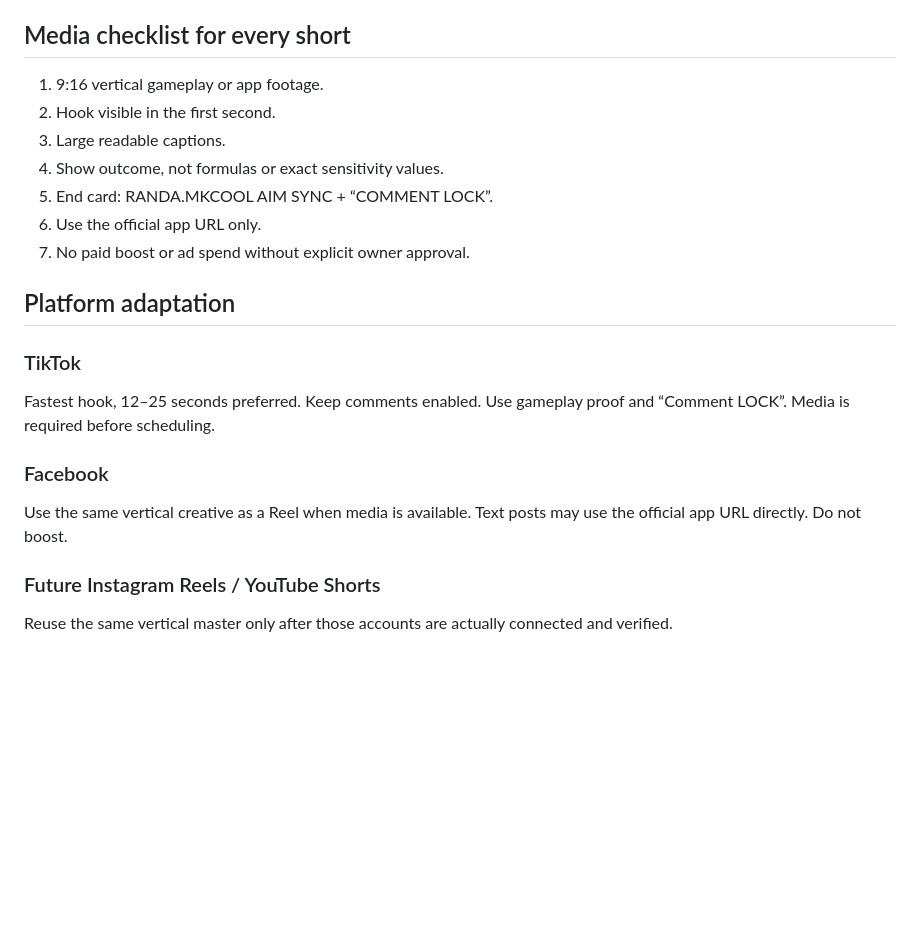
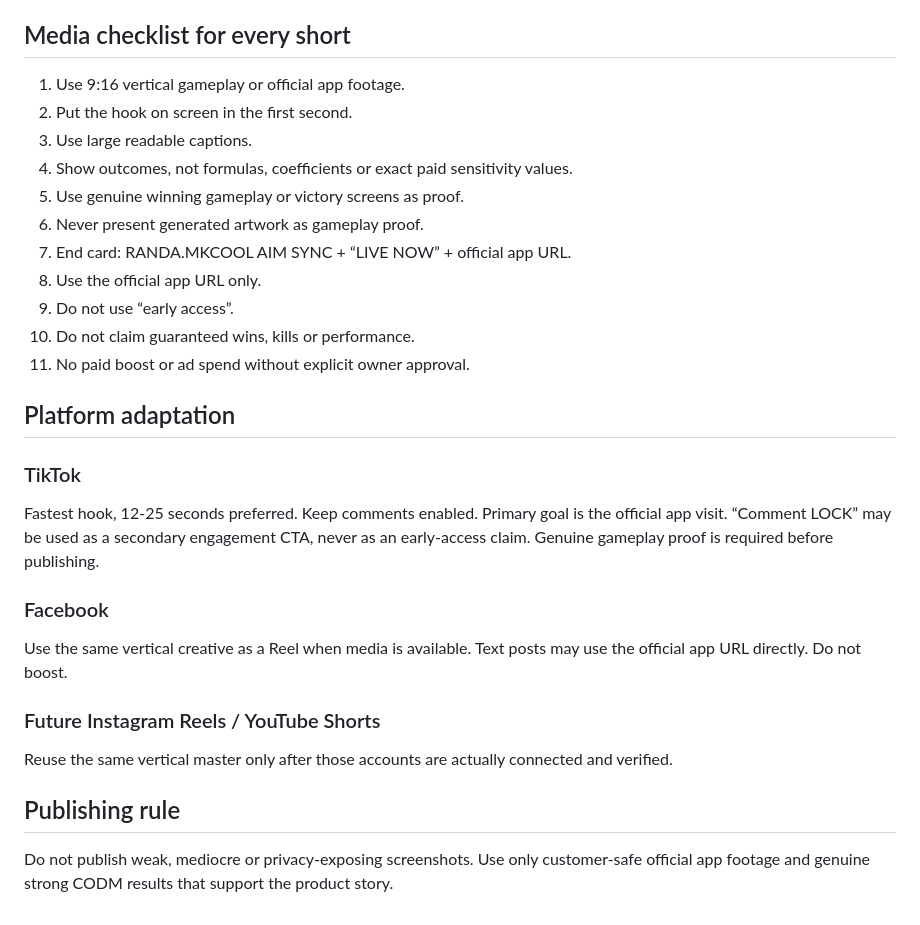
Before and after one commit to pmnow6851-cyber/Randa, a Markdown page: SOCIAL-CONTENT-QUEUE.md, the part around one of its changes. GitHub-like rendering; blank space fills up the shorter version.

```diff
--- a/SOCIAL-CONTENT-QUEUE.md
+++ b/SOCIAL-CONTENT-QUEUE.md
@@ -74,21 +83,29 @@ CAPTION: RANDA.MKCOOL Aim Sync is live. £9.99 one-time. Official app: https://p
 
 ## Media checklist for every short
 
-1. 9:16 vertical gameplay or app footage.
-2. Hook visible in the first second.
-3. Large readable captions.
-4. Show outcome, not formulas or exact sensitivity values.
-5. End card: RANDA.MKCOOL AIM SYNC + “COMMENT LOCK”.
-6. Use the official app URL only.
-7. No paid boost or ad spend without explicit owner approval.
+1. Use 9:16 vertical gameplay or official app footage.
+2. Put the hook on screen in the first second.
+3. Use large readable captions.
+4. Show outcomes, not formulas, coefficients or exact paid sensitivity values.
+5. Use genuine winning gameplay or victory screens as proof.
+6. Never present generated artwork as gameplay proof.
+7. End card: RANDA.MKCOOL AIM SYNC + “LIVE NOW” + official app URL.
+8. Use the official app URL only.
+9. Do not use “early access”.
+10. Do not claim guaranteed wins, kills or performance.
+11. No paid boost or ad spend without explicit owner approval.
 
 ## Platform adaptation
 
 ### TikTok
-Fastest hook, 12–25 seconds preferred. Keep comments enabled. Use gameplay proof and “Comment LOCK”. Media is required before scheduling.
+Fastest hook, 12-25 seconds preferred. Keep comments enabled. Primary goal is the official app visit. “Comment LOCK” may be used as a secondary engagement CTA, never as an early-access claim. Genuine gameplay proof is required before publishing.
 
 ### Facebook
 Use the same vertical creative as a Reel when media is available. Text posts may use the official app URL directly. Do not boost.
 
 ### Future Instagram Reels / YouTube Shorts
 Reuse the same vertical master only after those accounts are actually connected and verified.
+
+## Publishing rule
+
+Do not publish weak, mediocre or privacy-exposing screenshots. Use only customer-safe official app footage and genuine strong CODM results that support the product story.
```
Also changed, not shown: other parts of SOCIAL-CONTENT-QUEUE.md (+42 -33 lines).
